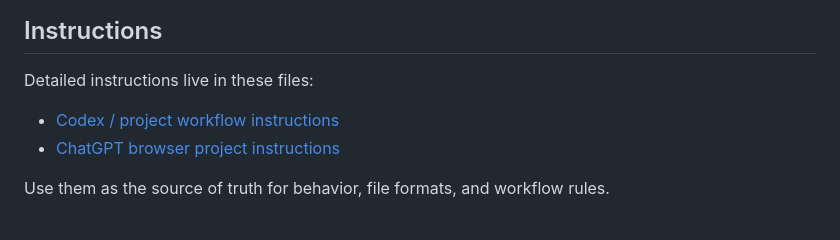
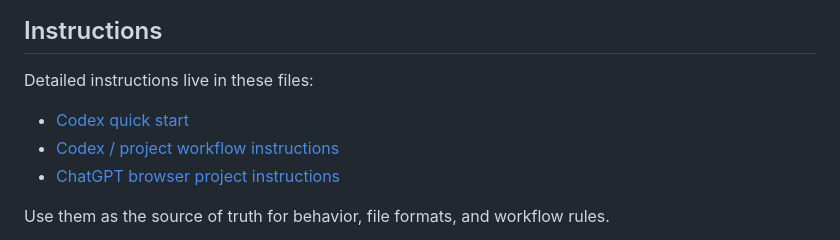
Before and after one commit to JanChodura/LearningEnglishToC1, a Markdown page: README.md, the part around the change. Rendered like a GitHub page.

Commit message:
Add Codex quick start guide

```diff
--- a/README.md
+++ b/README.md
@@ -137,6 +137,7 @@ This behavior is part of the project rules.
 
 Detailed instructions live in these files:
 
+- [Codex quick start](./codex_start_here.md)
 - [Codex / project workflow instructions](./instructions.md)
 - [ChatGPT browser project instructions](./instructionProject.md)
 
```
Also changed, not shown: codex_start_here.md (added, +240 -0 lines).
